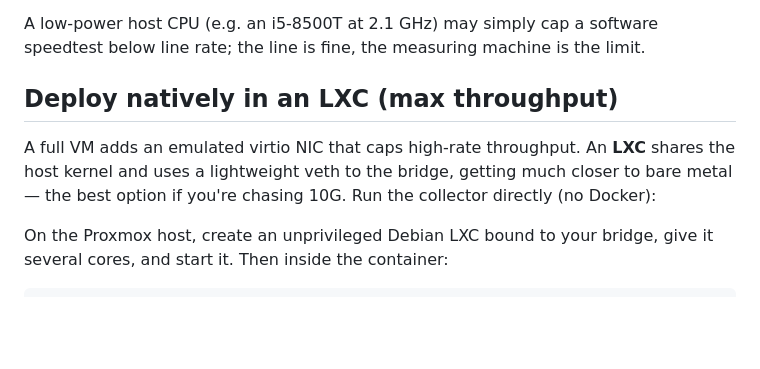
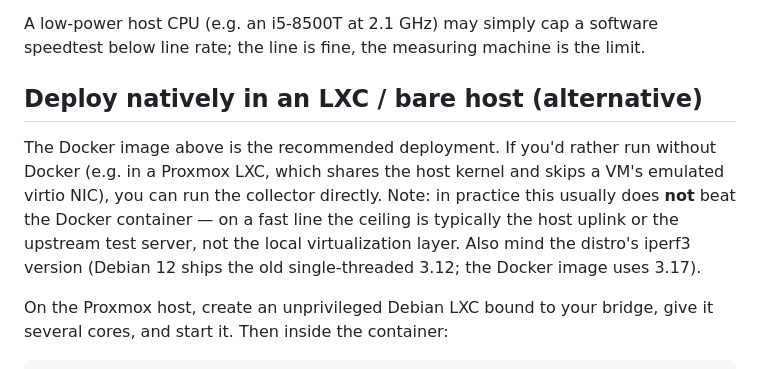
Before and after one commit to philippspinnler/iperf-speedtest, a Markdown page: README.md, the part around the change. GitHub-like rendering; blank space fills up the shorter version.

Commit message:
Reframe LXC deploy as an alternative, not a throughput win
Real-world testing showed the LXC matched (not beat) the Docker container — the
ceiling was the host uplink / upstream server, not the VM layer. Keep the native
deploy as a documented alternative but stop overpromising, and call out the
Debian 12 iperf3 3.12 caveat.

Co-Authored-By: Claude Opus 4.8 (1M context) <noreply@anthropic.com>

```diff
--- a/README.md
+++ b/README.md
@@ -69,11 +69,14 @@ the test heavy. If you're not hitting line rate, read the cores figure in the lo
 A low-power host CPU (e.g. an i5-8500T at 2.1 GHz) may simply cap a software speedtest
 below line rate; the line is fine, the measuring machine is the limit.
 
-## Deploy natively in an LXC (max throughput)
+## Deploy natively in an LXC / bare host (alternative)
 
-A full VM adds an emulated virtio NIC that caps high-rate throughput. An **LXC** shares
-the host kernel and uses a lightweight veth to the bridge, getting much closer to bare
-metal — the best option if you're chasing 10G. Run the collector directly (no Docker):
+The Docker image above is the recommended deployment. If you'd rather run without Docker
+(e.g. in a Proxmox LXC, which shares the host kernel and skips a VM's emulated virtio NIC),
+you can run the collector directly. Note: in practice this usually does **not** beat the
+Docker container — on a fast line the ceiling is typically the host uplink or the upstream
+test server, not the local virtualization layer. Also mind the distro's iperf3 version
+(Debian 12 ships the old single-threaded 3.12; the Docker image uses 3.17).
 
 On the Proxmox host, create an unprivileged Debian LXC bound to your bridge, give it
 several cores, and start it. Then inside the container:
```
